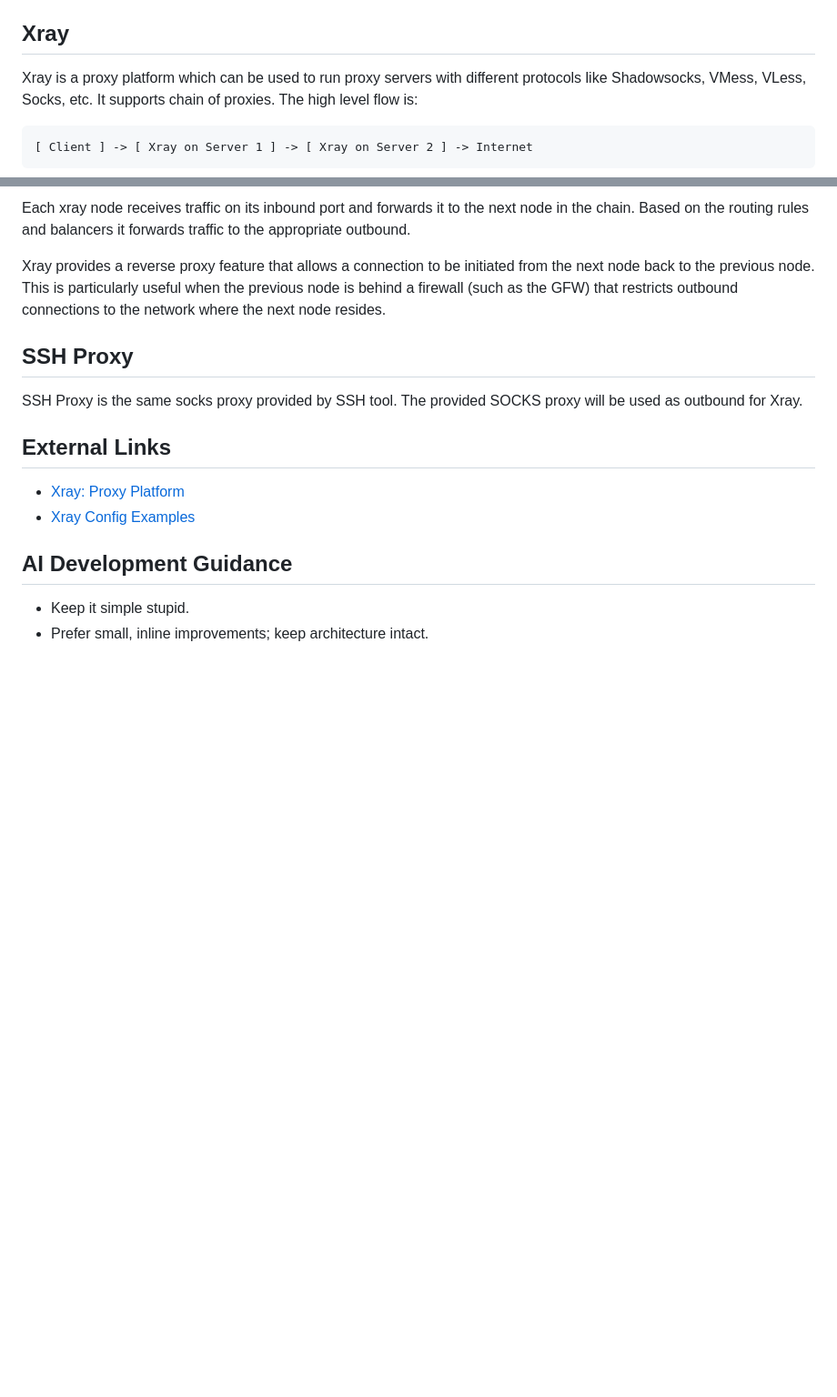
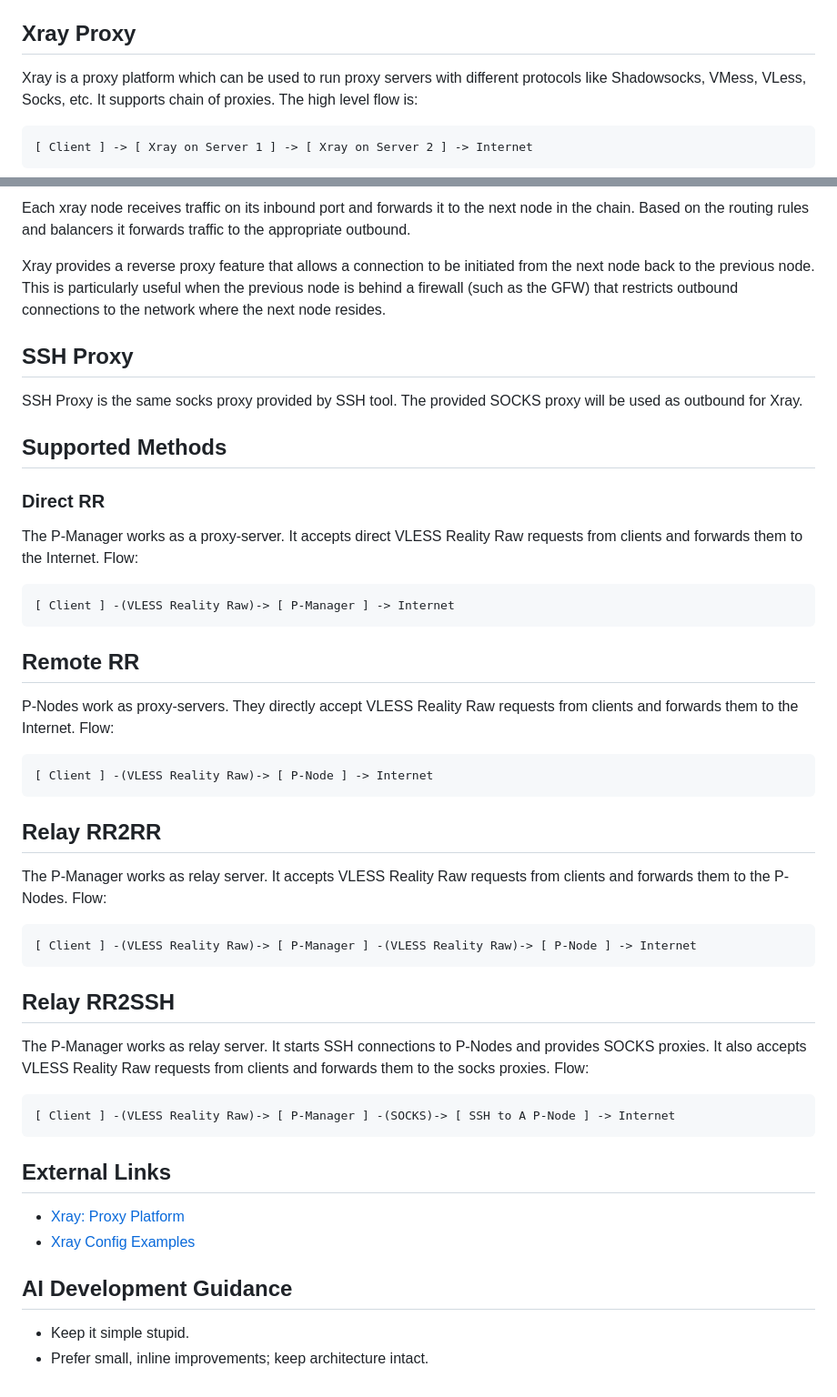
Before and after one commit to miladrahimi/p-manager, a Markdown page: AGENTS.md, 2 parts joined by grey strips. Shown at 91% size. GitHub-like rendering; blank space fills up the shorter version.

Commit message:
describe proxy methods
Signed-off-by: Milad Rahimi <info@miladrahimi.com>

````diff
--- a/AGENTS.md
+++ b/AGENTS.md
@@ -60,7 +60,7 @@ It stores state in JSON files under `storage/` and syncs configs and stats betwe
 - On local environment P-Node package could be replaced by `../p-node` in `go.mod` to use the local version
 - Use Java-style camelCase for namings (`UserId` instead of `userID`, `clientId` is `clientID`, etc.)
 
-## Xray
+## Xray Proxy
 Xray is a proxy platform which can be used to run proxy servers with different protocols like Shadowsocks, VMess, VLess,
 Socks, etc. It supports chain of proxies. The high level flow is:
 
@@ -78,6 +78,40 @@ connections to the network where the next node resides.
 ## SSH Proxy
 SSH Proxy is the same socks proxy provided by SSH tool. The provided SOCKS proxy will be used as outbound for Xray.
 
+## Supported Methods
+### Direct RR
+The P-Manager works as a proxy-server.
+It accepts direct VLESS Reality Raw requests from clients and forwards them to the Internet.
+Flow:
+```
+[ Client ] -(VLESS Reality Raw)-> [ P-Manager ] -> Internet
+```
+
+## Remote RR
+P-Nodes work as proxy-servers.
+They directly accept VLESS Reality Raw requests from clients and forwards them to the Internet.
+Flow:
+```
+[ Client ] -(VLESS Reality Raw)-> [ P-Node ] -> Internet
+```
+
+## Relay RR2RR
+The P-Manager works as relay server.
+It accepts VLESS Reality Raw requests from clients and forwards them to the P-Nodes.
+Flow:
+```
+[ Client ] -(VLESS Reality Raw)-> [ P-Manager ] -(VLESS Reality Raw)-> [ P-Node ] -> Internet
+```
+
+## Relay RR2SSH
+The P-Manager works as relay server.
+It starts SSH connections to P-Nodes and provides SOCKS proxies.
+It also accepts VLESS Reality Raw requests from clients and forwards them to the socks proxies.
+Flow:
+```
+[ Client ] -(VLESS Reality Raw)-> [ P-Manager ] -(SOCKS)-> [ SSH to A P-Node ] -> Internet
+```
+
 ## External Links
 - [Xray: Proxy Platform](https://github.com/XTLS/Xray-core)
 - [Xray Config Examples](https://github.com/XTLS/Xray-examples)
````
